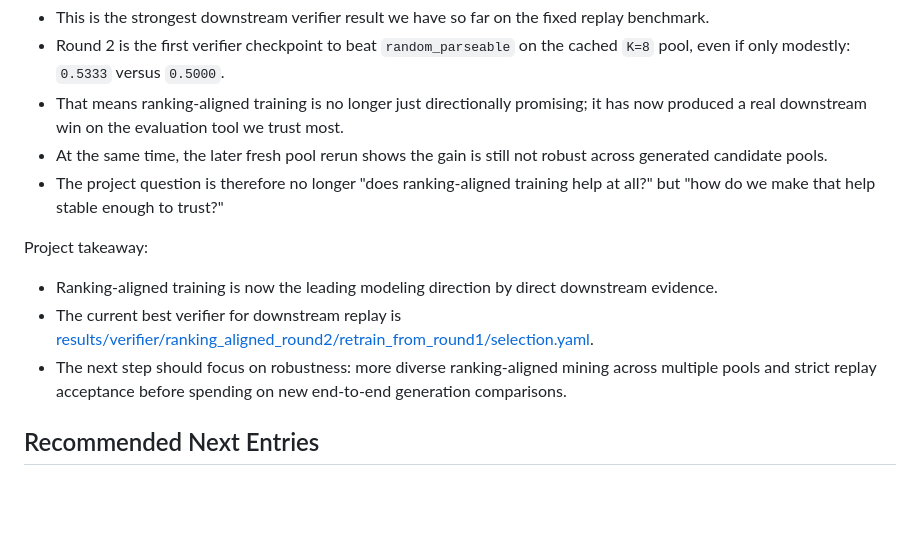
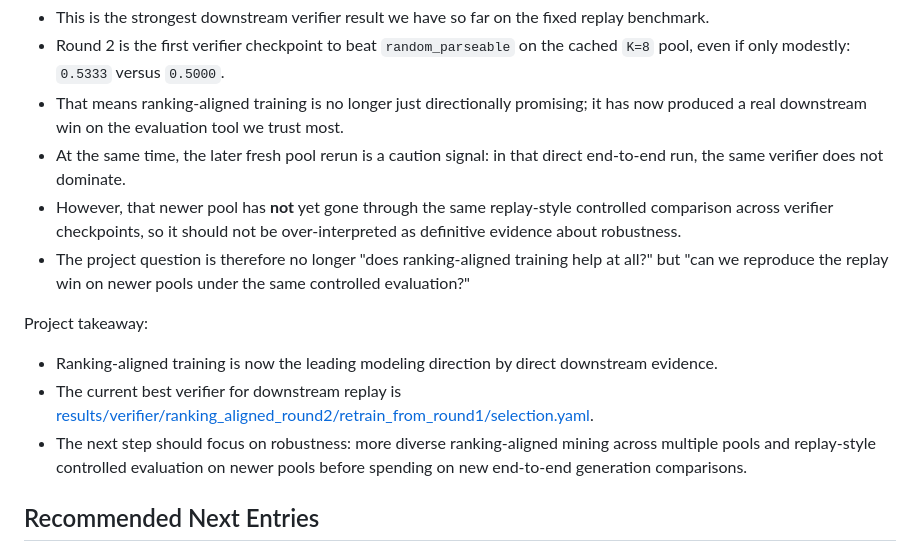
Before and after one commit to ultimatepritam/vcsr, a Markdown page: EXPERIMENTS.md, the part around the change. Rendered like a GitHub page; blank space fills up the shorter version.

```diff
--- a/EXPERIMENTS.md
+++ b/EXPERIMENTS.md
@@ -872,10 +872,14 @@ Interpretation:
 - That means ranking-aligned training is no longer just directionally
   promising; it has now produced a real downstream win on the evaluation tool
   we trust most.
-- At the same time, the later fresh pool rerun shows the gain is still not
-  robust across generated candidate pools.
+- At the same time, the later fresh pool rerun is a caution signal:
+  in that direct end-to-end run, the same verifier does not dominate.
+- However, that newer pool has **not** yet gone through the same replay-style
+  controlled comparison across verifier checkpoints, so it should not be
+  over-interpreted as definitive evidence about robustness.
 - The project question is therefore no longer "does ranking-aligned training
-  help at all?" but "how do we make that help stable enough to trust?"
+  help at all?" but "can we reproduce the replay win on newer pools under the
+  same controlled evaluation?"
 
 Project takeaway:
 
@@ -884,8 +888,9 @@ Project takeaway:
 - The current best verifier for downstream replay is
   [results/verifier/ranking_aligned_round2/retrain_from_round1/selection.yaml](/e:/Engineering/vcsr/results/verifier/ranking_aligned_round2/retrain_from_round1/selection.yaml).
 - The next step should focus on robustness:
-  more diverse ranking-aligned mining across multiple pools and strict replay
-  acceptance before spending on new end-to-end generation comparisons.
+  more diverse ranking-aligned mining across multiple pools and replay-style
+  controlled evaluation on newer pools before spending on new end-to-end
+  generation comparisons.
 
 ## Recommended Next Entries
 
```
Also changed, not shown: RECOMMENDATION.md (+16 -9 lines), 1 other file.
